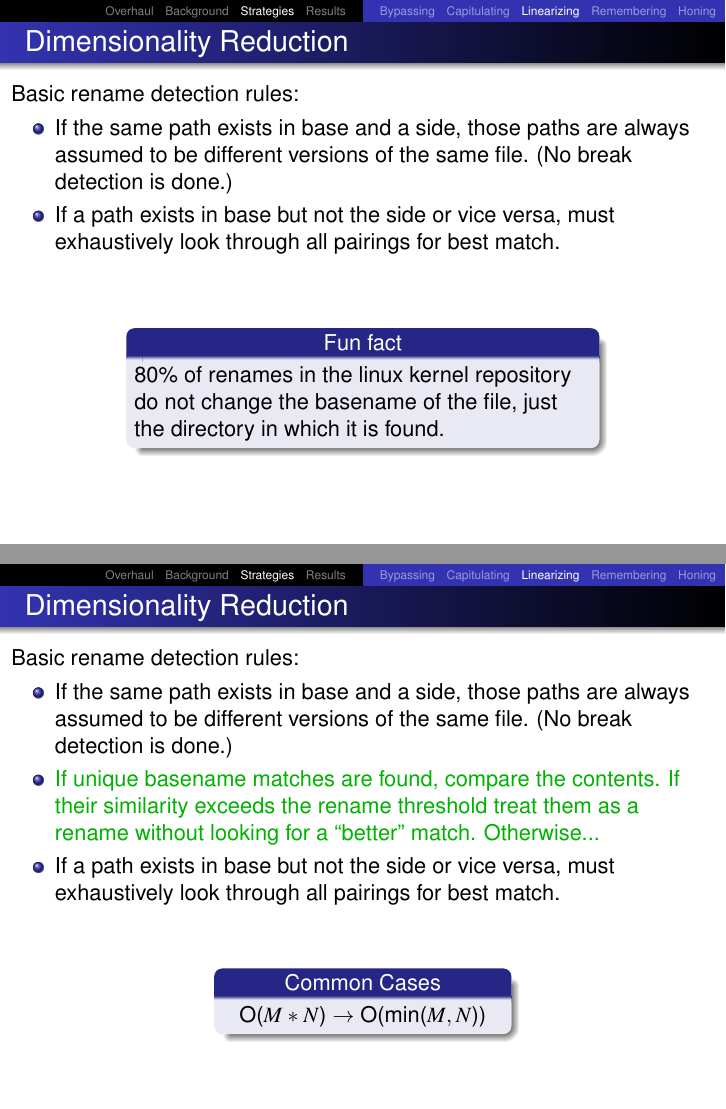
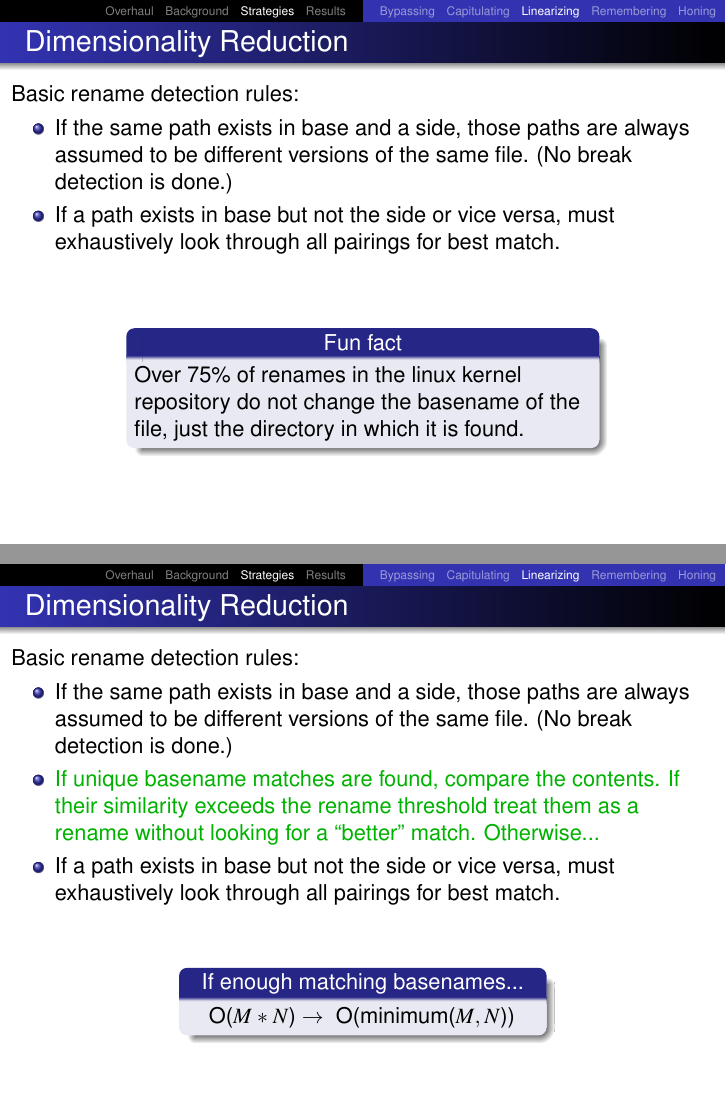
Before and after one commit to newren/presentations, LaTeX slides (merge-performance/merge-performance.tex): pages 103 and 109 of 140 before the commit and pages 103 and 112 of 143 after it, joined at a grey line. Compiled offline with pdfLaTeX.

Commit message:
Tweak slides on dimensionality reduction

```diff
--- a/merge-performance/merge-performance.tex
+++ b/merge-performance/merge-performance.tex
@@ -1103,8 +1103,8 @@ void detect_renames_and_copies(...)
     \begin{center}
     \begin{minipage}{0.65\textwidth}
     \begin{block}{\begin{center}Fun fact\end{center}}
-        80\% of renames in the linux kernel repository do not change the
-        basename of the file, just the directory in which it is found.
+        Over 75\% of renames in the linux kernel repository do not change
+        the basename of the file, just the directory in which it is found.
     \end{block}
     \end{minipage}
     \end{center}
@@ -1231,11 +1231,12 @@ void detect_renames_and_copies(...)
   \only<3->{
     \vfill
     \begin{center}
-    \begin{minipage}{0.4\textwidth}
-    \begin{block}{\begin{center}Common Cases\end{center}}
-      \begin{center}
-        O($M*N$) $\to$ O(min($M,N$))
-      \end{center}
+    \begin{minipage}{0.5\textwidth}
+    \begin{block}{\begin{center}\only<3-5>{Improvement}\only<6>{If enough matching basenames...}\end{center}}
+        \quad
+        O($M*N$) $\to$
+          \only<4-5>{O((M-B)*(N-B) \only<4>{\phantom{+ B}}\only<5>{+ B})}
+          \only<6>{O(minimum($M,N$))}
     \end{block}
     \end{minipage}
     \end{center}
```
